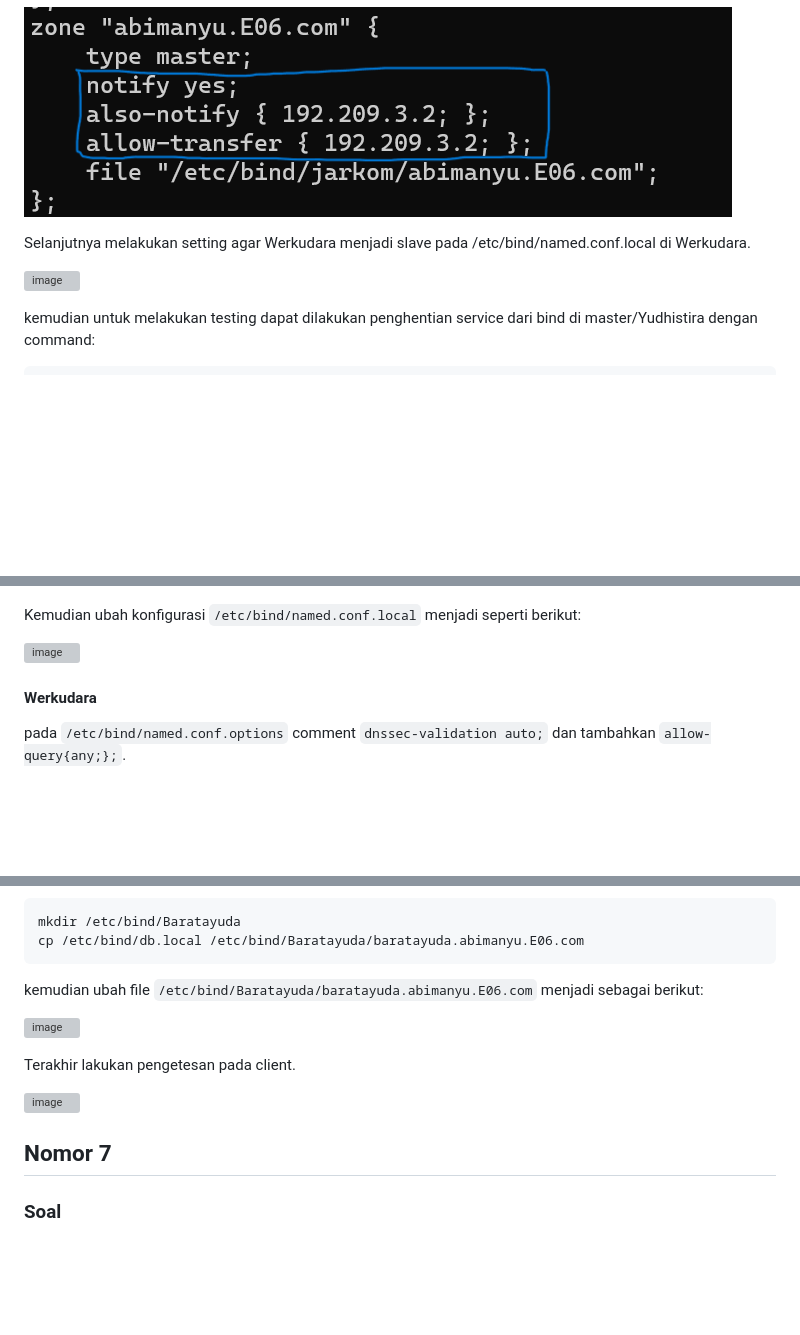
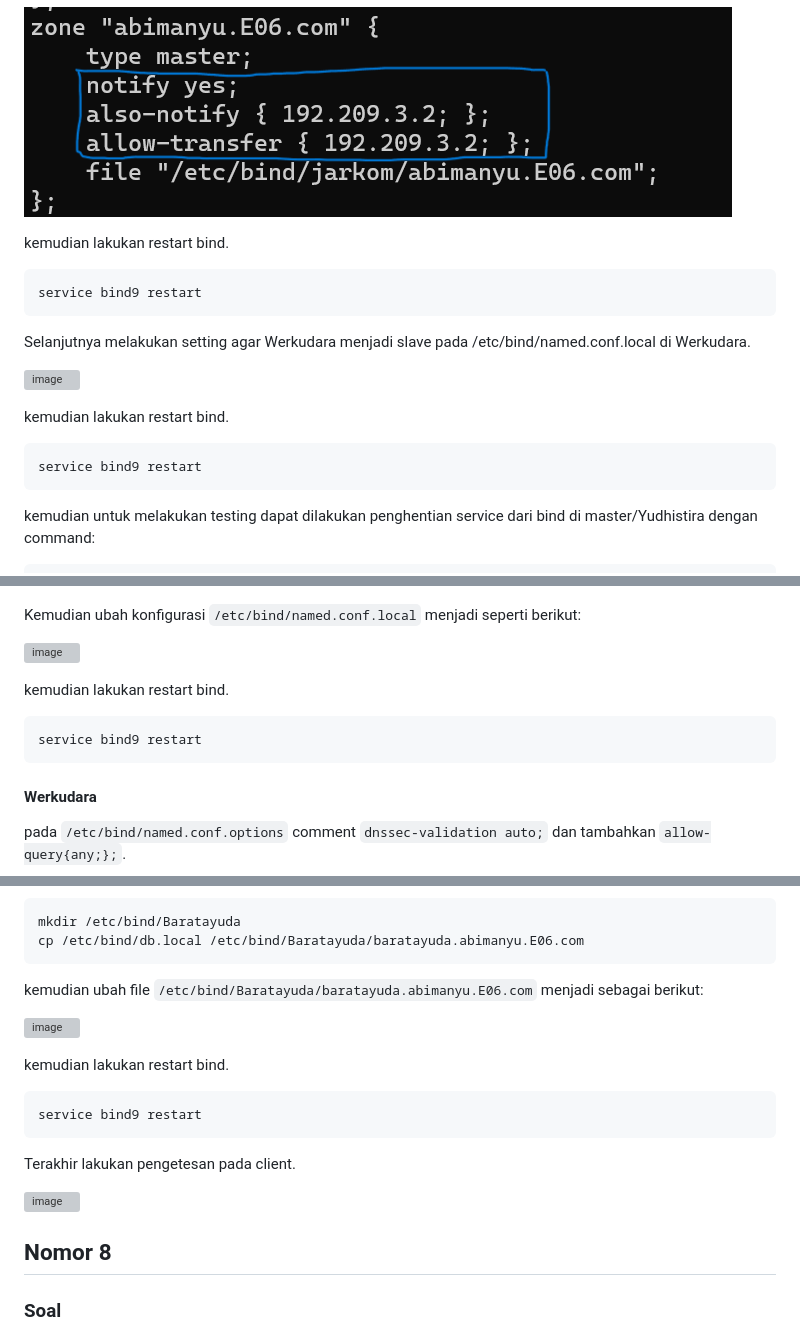
Before and after one commit to Hfdrsyd/Jarkom-Modul-2-E06-2023, a Markdown page: README.md, 3 parts joined by grey strips. Drawn GitHub-style; blank space fills up the shorter version; grey boxes are pictures that could not be loaded.

````diff
--- a/README.md
+++ b/README.md
@@ -139,10 +139,19 @@ IP Werkudara dihubungkan dengan Yudhistira pada /etc/bind/named.conf.local di Yu
 
 ![image](Images/no6a.png)
 
+kemudian lakukan restart bind.
+```
+service bind9 restart
+```
+
 Selanjutnya melakukan setting agar Werkudara menjadi slave pada /etc/bind/named.conf.local di Werkudara.
 
 ![image](Images/no6b.png)
 
+kemudian lakukan restart bind.
+```
+service bind9 restart
+```
 kemudian untuk melakukan testing dapat dilakukan penghentian service dari bind di master/Yudhistira dengan command:
 ```
 service bind9 stop
@@ -170,6 +179,11 @@ Kemudian ubah konfigurasi `/etc/bind/named.conf.local` menjadi seperti berikut:
 
 ![image](Images/no7c_coret.png)
 
+kemudian lakukan restart bind.
+```
+service bind9 restart
+```
+
 #### Werkudara
 pada `/etc/bind/named.conf.options` comment `dnssec-validation auto;` dan tambahkan `allow-query{any;};`.
 
@@ -189,11 +203,16 @@ kemudian ubah file `/etc/bind/Baratayuda/baratayuda.abimanyu.E06.com` menjadi se
 
 ![image](Images/no7f.png)
 
+kemudian lakukan restart bind.
+```
+service bind9 restart
+```
+
 Terakhir lakukan pengetesan pada client.
 
 ![image](Images/no7g.png)
 
-## Nomor 7
+## Nomor 8
 ### Soal
 Untuk informasi yang lebih spesifik mengenai Ranjapan Baratayuda, buatlah subdomain melalui Werkudara dengan akses rjp.baratayuda.abimanyu.yyy.com dengan alias www.rjp.baratayuda.abimanyu.yyy.com yang mengarah ke Abimanyu.
 
````
